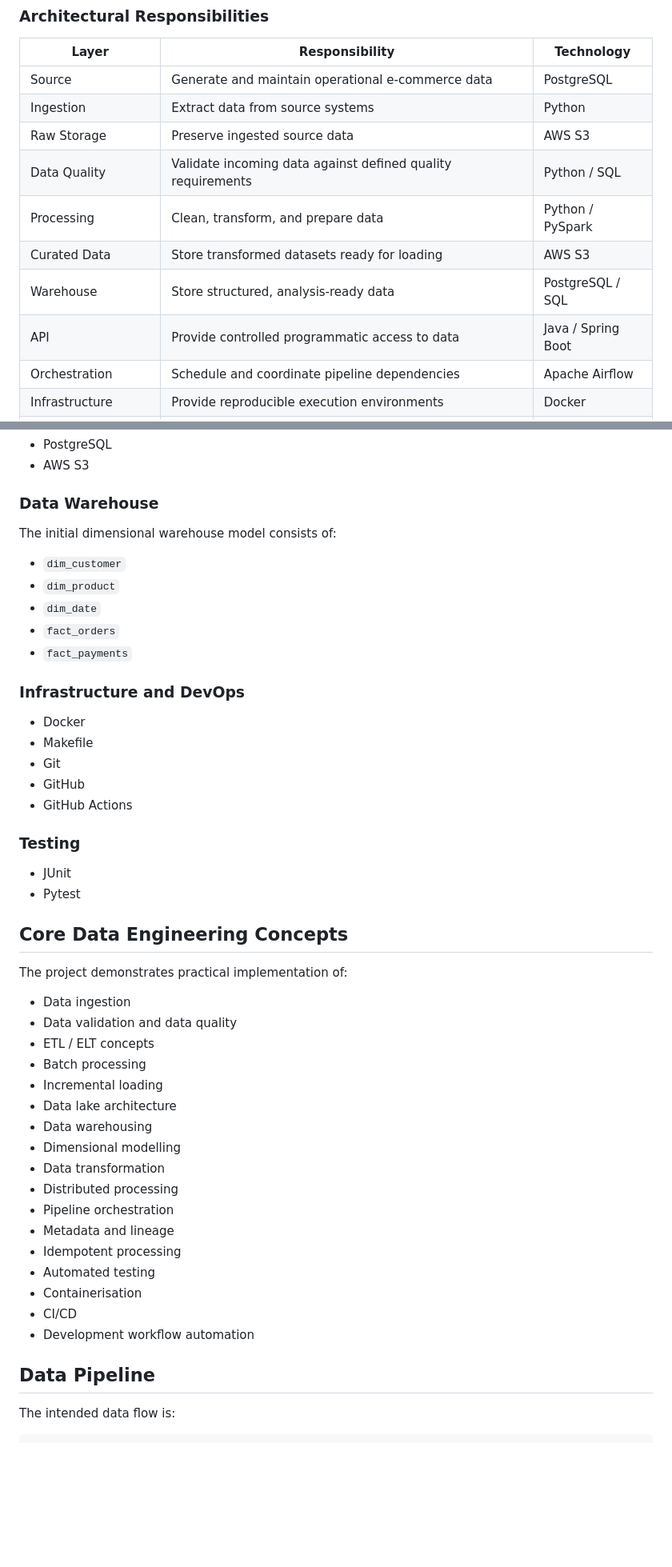
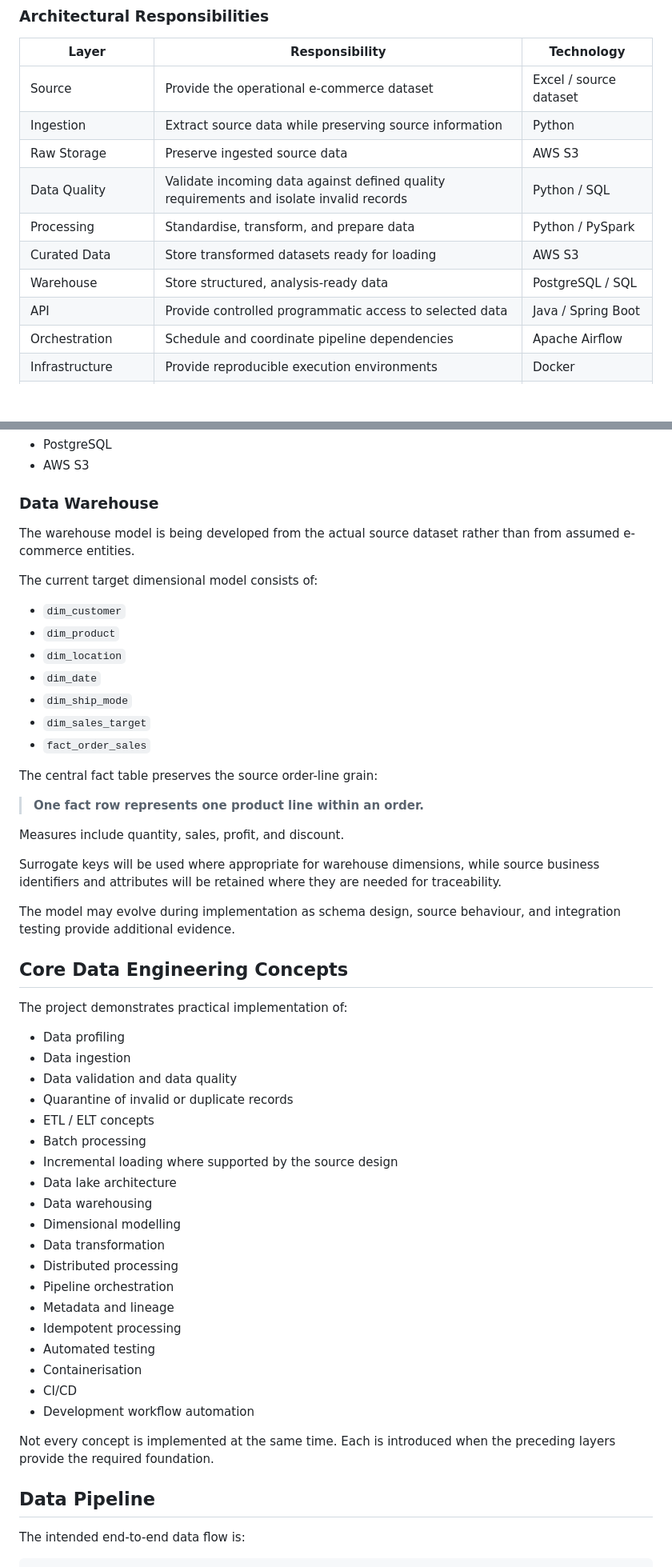
Before and after one commit to Olwethu-Tshabalala16/ecommerce_data_pipeline, a Markdown page: README.md, 2 parts joined by grey strips. Shown at 80% size. Rendered like a GitHub page; blank space fills up the shorter version.

````diff
--- a/README.md
+++ b/README.md
@@ -53,14 +94,14 @@ Makefile        -> Developer workflow automation
 
 | Layer | Responsibility | Technology |
 |---|---|---|
-| Source | Generate and maintain operational e-commerce data | PostgreSQL |
-| Ingestion | Extract data from source systems | Python |
+| Source | Provide the operational e-commerce dataset | Excel / source dataset |
+| Ingestion | Extract source data while preserving source information | Python |
 | Raw Storage | Preserve ingested source data | AWS S3 |
-| Data Quality | Validate incoming data against defined quality requirements | Python / SQL |
-| Processing | Clean, transform, and prepare data | Python / PySpark |
+| Data Quality | Validate incoming data against defined quality requirements and isolate invalid records | Python / SQL |
+| Processing | Standardise, transform, and prepare data | Python / PySpark |
 | Curated Data | Store transformed datasets ready for loading | AWS S3 |
 | Warehouse | Store structured, analysis-ready data | PostgreSQL / SQL |
-| API | Provide controlled programmatic access to data | Java / Spring Boot |
+| API | Provide controlled programmatic access to selected data | Java / Spring Boot |
 | Orchestration | Schedule and coordinate pipeline dependencies | Apache Airflow |
 | Infrastructure | Provide reproducible execution environments | Docker |
 | Developer Automation | Standardise common development, testing, build, and execution commands | Makefile |
@@ -90,36 +131,39 @@ Makefile        -> Developer workflow automation
 
 ### Data Warehouse
 
-The initial dimensional warehouse model consists of:
+The warehouse model is being developed from the actual source dataset rather than from assumed e-commerce entities.
+
+The current target dimensional model consists of:
 
 - `dim_customer`
 - `dim_product`
+- `dim_location`
 - `dim_date`
-- `fact_orders`
-- `fact_payments`
+- `dim_ship_mode`
+- `dim_sales_target`
+- `fact_order_sales`
 
-### Infrastructure and DevOps
+The central fact table preserves the source order-line grain:
 
-- Docker
-- Makefile
-- Git
-- GitHub
-- GitHub Actions
+> **One fact row represents one product line within an order.**
 
-### Testing
+Measures include quantity, sales, profit, and discount.
 
-- JUnit
-- Pytest
+Surrogate keys will be used where appropriate for warehouse dimensions, while source business identifiers and attributes will be retained where they are needed for traceability.
+
+The model may evolve during implementation as schema design, source behaviour, and integration testing provide additional evidence.
 
 ## Core Data Engineering Concepts
 
 The project demonstrates practical implementation of:
 
+- Data profiling
 - Data ingestion
 - Data validation and data quality
+- Quarantine of invalid or duplicate records
 - ETL / ELT concepts
 - Batch processing
-- Incremental loading
+- Incremental loading where supported by the source design
 - Data lake architecture
 - Data warehousing
 - Dimensional modelling
@@ -133,8 +177,10 @@ The project demonstrates practical implementation of:
 - CI/CD
 - Development workflow automation
 
+Not every concept is implemented at the same time. Each is introduced when the preceding layers provide the required foundation.
+
 ## Data Pipeline
 
-The intended data flow is:
+The intended end-to-end data flow is:
 
 ```text
````
Also changed, not shown: other parts of README.md (+98 -35 lines).
